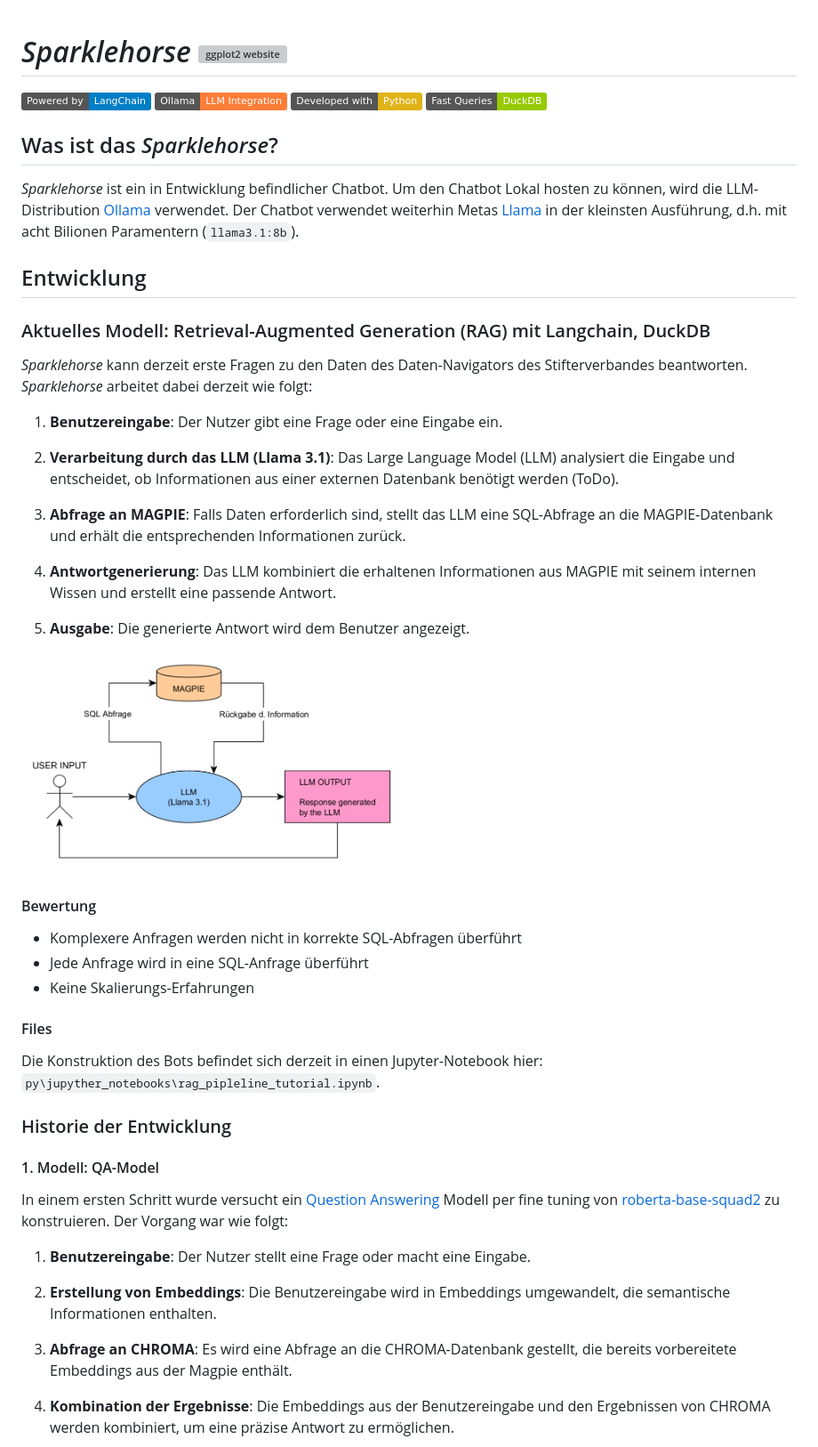
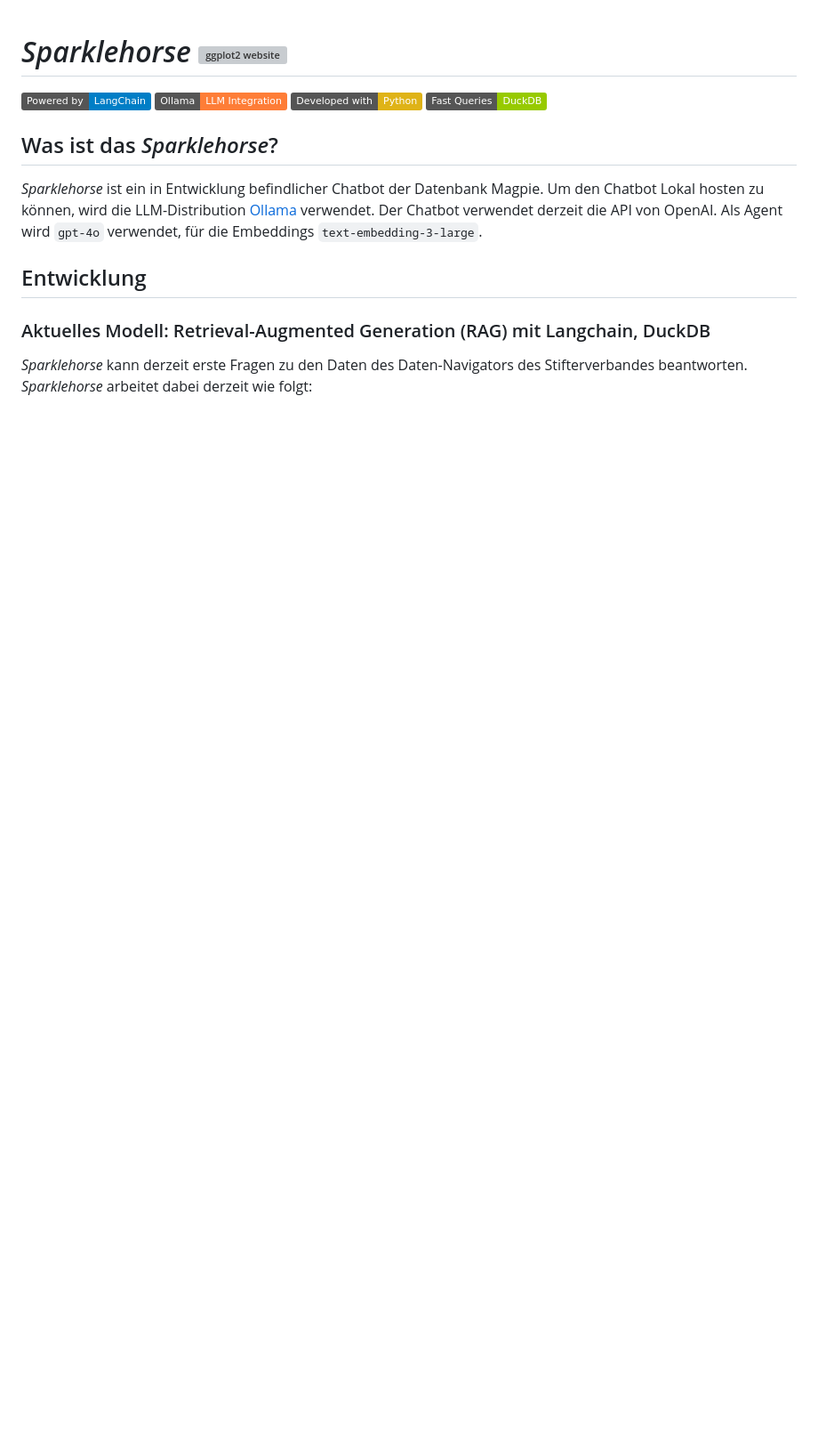
Before and after one commit to maltehueckstaedt/magpie_chatbot, a Markdown page: README.md, the part around the change printed below. Shown: that part at 89% size. Drawn GitHub-style; badges without logos; blank space fills up the shorter version; grey boxes are pictures that could not be loaded.

```diff
--- a/README.md
+++ b/README.md
@@ -7,7 +7,7 @@
 
 ## Was ist das *Sparklehorse*?
 
-*Sparklehorse* ist ein in Entwicklung befindlicher Chatbot. Um den Chatbot Lokal hosten zu können, wird die LLM-Distribution [Ollama](https://ollama.com/) verwendet. Der Chatbot verwendet weiterhin Metas [Llama](https://ollama.com/library/llama3.1:8b) in der kleinsten Ausführung, d.h. mit acht Bilionen Paramentern (`llama3.1:8b`).
+*Sparklehorse* ist ein in Entwicklung befindlicher Chatbot der Datenbank Magpie. Um den Chatbot Lokal hosten zu können, wird die LLM-Distribution [Ollama](https://ollama.com/) verwendet. Der Chatbot verwendet derzeit die API von OpenAI. Als Agent wird `gpt-4o` verwendet, für die Embeddings `text-embedding-3-large`.
 
 ## Entwicklung
 
@@ -15,49 +15,3 @@
 
 *Sparklehorse* kann derzeit erste Fragen zu den Daten des Daten-Navigators des Stifterverbandes beantworten. *Sparklehorse* arbeitet dabei derzeit wie folgt:
 
-1. **Benutzereingabe**:
-   Der Nutzer gibt eine Frage oder eine Eingabe ein.
-
-2. **Verarbeitung durch das LLM (Llama 3.1)**:
-   Das Large Language Model (LLM) analysiert die Eingabe und entscheidet, ob Informationen aus einer externen Datenbank benötigt werden (ToDo).
-
-3. **Abfrage an MAGPIE**:
-   Falls Daten erforderlich sind, stellt das LLM eine SQL-Abfrage an die MAGPIE-Datenbank und erhält die entsprechenden Informationen zurück.
-
-4. **Antwortgenerierung**:
-   Das LLM kombiniert die erhaltenen Informationen aus MAGPIE mit seinem internen Wissen und erstellt eine passende Antwort.
-
-5. **Ausgabe**:
-   Die generierte Antwort wird dem Benutzer angezeigt.
-
-<img src="img/curent_model.png" height="250" />
-
-#### Bewertung
-
-- Komplexere Anfragen werden nicht in korrekte SQL-Abfragen überführt
-- Jede Anfrage wird in eine SQL-Anfrage überführt
-- Keine Skalierungs-Erfahrungen
-
-#### Files
-
-Die Konstruktion des Bots befindet sich derzeit in einen Jupyter-Notebook hier: `py\jupyther_notebooks\rag_pipleline_tutorial.ipynb`.
-
-
-### Historie der Entwicklung
-
-#### 1. Modell: QA-Model
-
-In einem ersten Schritt wurde versucht ein [Question Answering](https://huggingface.co/tasks/question-answering) Modell per fine tuning von [roberta-base-squad2](https://huggingface.co/deepset/roberta-base-squad2) zu konstruieren. Der Vorgang war wie folgt:
-
-1. **Benutzereingabe**:
-   Der Nutzer stellt eine Frage oder macht eine Eingabe.
-
-2. **Erstellung von Embeddings**:
-   Die Benutzereingabe wird in Embeddings umgewandelt, die semantische Informationen enthalten.
-
-3. **Abfrage an CHROMA**:
-   Es wird eine Abfrage an die CHROMA-Datenbank gestellt, die bereits vorbereitete Embeddings aus der Magpie enthält.
-
-4. **Kombination der Ergebnisse**:
-   Die Embeddings aus der Benutzereingabe und den Ergebnissen von CHROMA werden kombiniert, um eine präzise Antwort zu ermöglichen.
-
```
Also changed, not shown: other parts of README.md (+1 -47 lines), img/curent_model_v1.png (added), 3 other files.
